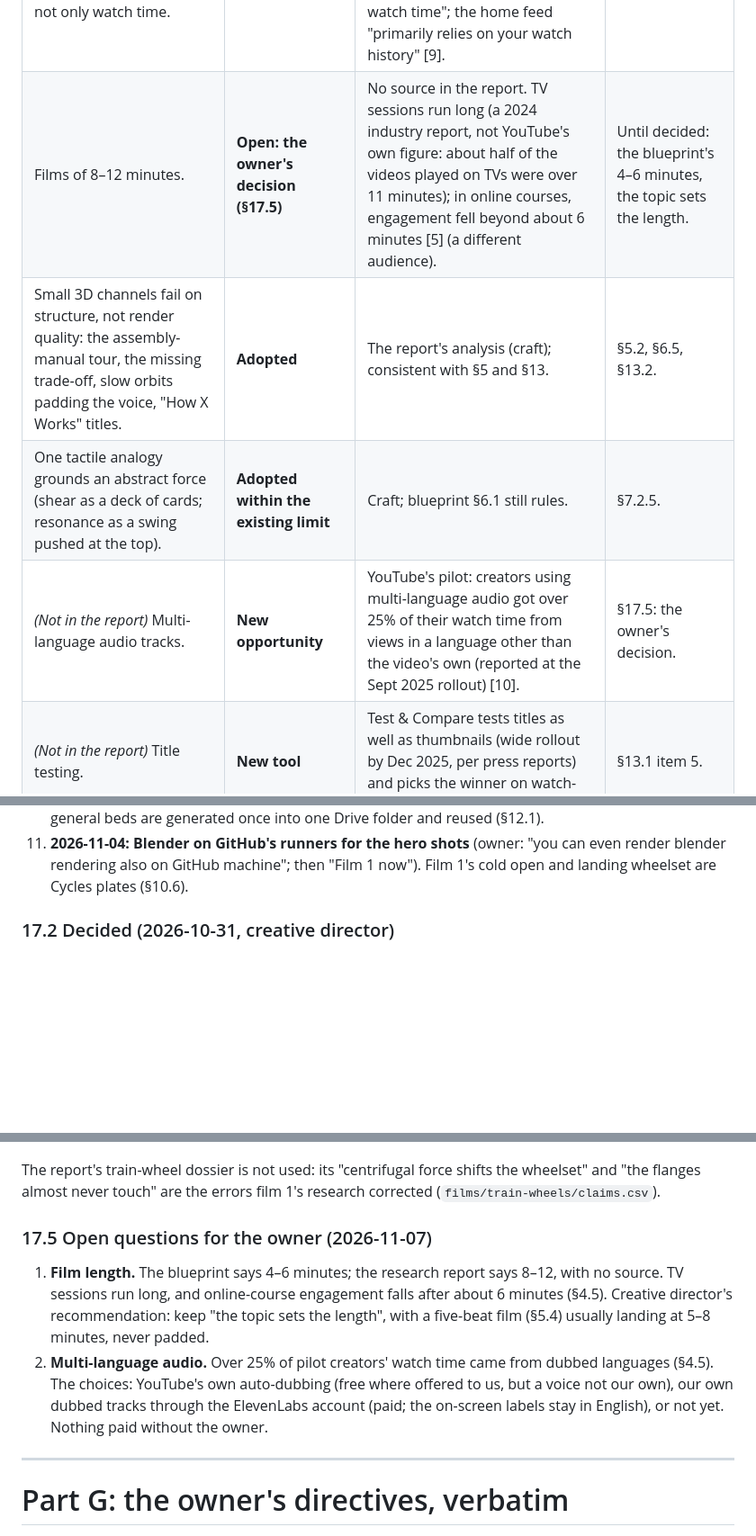
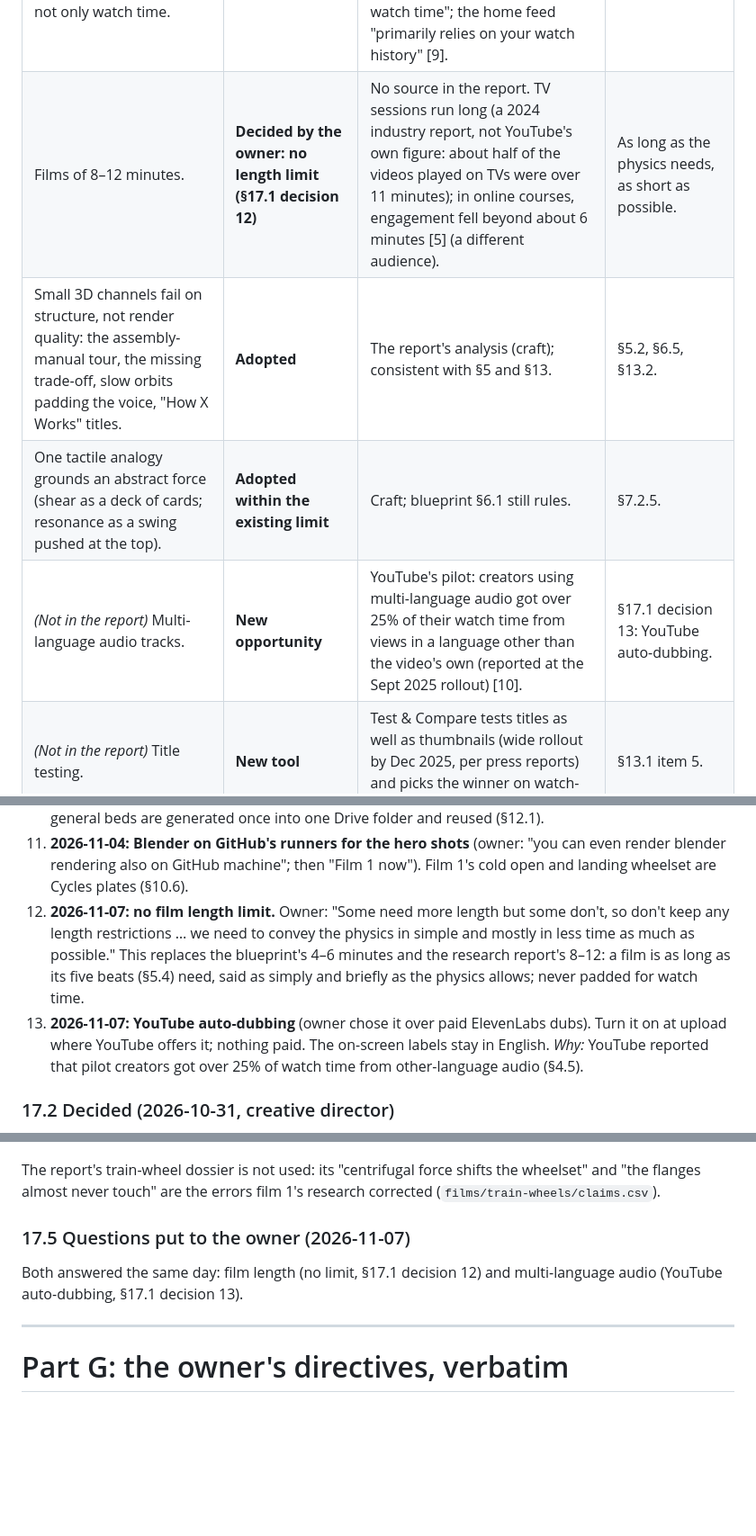
Before and after one commit to mkmk749278/The-Mechanical-Paradox, a Markdown page: docs/PLAYBOOK.md, 3 parts joined by grey strips. Shown at 90% size. GitHub-like rendering; blank space fills up the shorter version.

Commit message:
Owner's decisions: no film length limit; YouTube auto-dubbing
Co-Authored-By: Claude Opus 5.5 <noreply@anthropic.com>
Claude-Session: https://claude.ai/code/session_014pFs6kQDnYRtmRiEvqUutU

```diff
--- a/docs/PLAYBOOK.md
+++ b/docs/PLAYBOOK.md
@@ -175,10 +175,10 @@ back, 2026-11-07). Each claim that shapes a rule was checked; this is the verdic
 | Hook within 6 s; confirm the thumbnail within 30 s. | **Adopted as a tightening** | YouTube's key-moments report calls the first 30 s "the intro" [7]; on the sister channel two thirds of leavers were gone by 0:45 (§5.1). | §5.1. |
 | CTR for technical content benchmarks at 4–10%. | **Corrected** | YouTube: "Half of all channels and videos on YouTube have an impressions CTR that can range between 2% and 10%"; home impressions run lower, videos under 100 views vary more [8]. | §13.1: CTR against our own videos, per traffic source. |
 | Viewer satisfaction feeds the recommendations, not only watch time. | **Confirmed** | YouTube: "User surveys that ask you to rate videos that you watched helps the system understand satisfaction, not just watch time"; the home feed "primarily relies on your watch history" [9]. | §13.1 item 7. |
-| Films of 8–12 minutes. | **Open: the owner's decision (§17.5)** | No source in the report. TV sessions run long (a 2024 industry report, not YouTube's own figure: about half of the videos played on TVs were over 11 minutes); in online courses, engagement fell beyond about 6 minutes [5] (a different audience). | Until decided: the blueprint's 4–6 minutes, the topic sets the length. |
+| Films of 8–12 minutes. | **Decided by the owner: no length limit (§17.1 decision 12)** | No source in the report. TV sessions run long (a 2024 industry report, not YouTube's own figure: about half of the videos played on TVs were over 11 minutes); in online courses, engagement fell beyond about 6 minutes [5] (a different audience). | As long as the physics needs, as short as possible. |
 | Small 3D channels fail on structure, not render quality: the assembly-manual tour, the missing trade-off, slow orbits padding the voice, "How X Works" titles. | **Adopted** | The report's analysis (craft); consistent with §5 and §13. | §5.2, §6.5, §13.2. |
 | One tactile analogy grounds an abstract force (shear as a deck of cards; resonance as a swing pushed at the top). | **Adopted within the existing limit** | Craft; blueprint §6.1 still rules. | §7.2.5. |
-| *(Not in the report)* Multi-language audio tracks. | **New opportunity** | YouTube's pilot: creators using multi-language audio got over 25% of their watch time from views in a language other than the video's own (reported at the Sept 2025 rollout) [10]. | §17.5: the owner's decision. |
+| *(Not in the report)* Multi-language audio tracks. | **New opportunity** | YouTube's pilot: creators using multi-language audio got over 25% of their watch time from views in a language other than the video's own (reported at the Sept 2025 rollout) [10]. | §17.1 decision 13: YouTube auto-dubbing. |
 | *(Not in the report)* Title testing. | **New tool** | Test & Compare tests titles as well as thumbnails (wide rollout by Dec 2025, per press reports) and picks the winner on watch-time share, not CTR [11]. | §13.1 item 5. |
 | *(Not in the report)* Ask before you show. | **Adopted** | A question asked before a video segment improves learning of what it asks, but only when the video answers it [12]. | §7.2.10. |
 
@@ -1045,6 +1047,13 @@ In this repo (ported 2026-10-31 from Built-on-Bharat, which ported most from Cre
    **The library (owner, 2026-11-04):** general beds are generated once into one Drive folder and reused (§12.1).
 11. **2026-11-04: Blender on GitHub's runners for the hero shots** (owner: "you can even render blender rendering also
    on GitHub machine"; then "Film 1 now"). Film 1's cold open and landing wheelset are Cycles plates (§10.6).
+12. **2026-11-07: no film length limit.** Owner: "Some need more length but some don't, so don't keep any length
+   restrictions … we need to convey the physics in simple and mostly in less time as much as possible." This replaces
+   the blueprint's 4–6 minutes and the research report's 8–12: a film is as long as its five beats (§5.4) need, said
+   as simply and briefly as the physics allows; never padded for watch time.
+13. **2026-11-07: YouTube auto-dubbing** (owner chose it over paid ElevenLabs dubs). Turn it on at upload where
+   YouTube offers it; nothing paid. The on-screen labels stay in English. *Why:* YouTube reported that pilot creators
+   got over 25% of watch time from other-language audio (§4.5).
 
 ### 17.2 Decided (2026-10-31, creative director)
 - One Remotion workspace for all films (§10.1); React 19 per the blueprint, on Remotion's own tested set.
@@ -1110,13 +1119,9 @@ already slate film 4 (§17.3). **Every dossier line below is the report's claim,
 The report's train-wheel dossier is not used: its "centrifugal force shifts the wheelset" and "the flanges almost
 never touch" are the errors film 1's research corrected (`films/train-wheels/claims.csv`).
 
-### 17.5 Open questions for the owner (2026-11-07)
-1. **Film length.** The blueprint says 4–6 minutes; the research report says 8–12, with no source. TV sessions run
-   long, and online-course engagement falls after about 6 minutes (§4.5). Creative director's recommendation: keep
-   "the topic sets the length", with a five-beat film (§5.4) usually landing at 5–8 minutes, never padded.
-2. **Multi-language audio.** Over 25% of pilot creators' watch time came from dubbed languages (§4.5). The choices:
-   YouTube's own auto-dubbing (free where offered to us, but a voice not our own), our own dubbed tracks through the
-   ElevenLabs account (paid; the on-screen labels stay in English), or not yet. Nothing paid without the owner.
+### 17.5 Questions put to the owner (2026-11-07)
+Both answered the same day: film length (no limit, §17.1 decision 12) and multi-language audio (YouTube
+auto-dubbing, §17.1 decision 13).
 
 ---
 
```
Also changed, not shown: other parts of docs/PLAYBOOK.md (+3 -1 lines), CLAUDE.md (+5 -1 lines).
